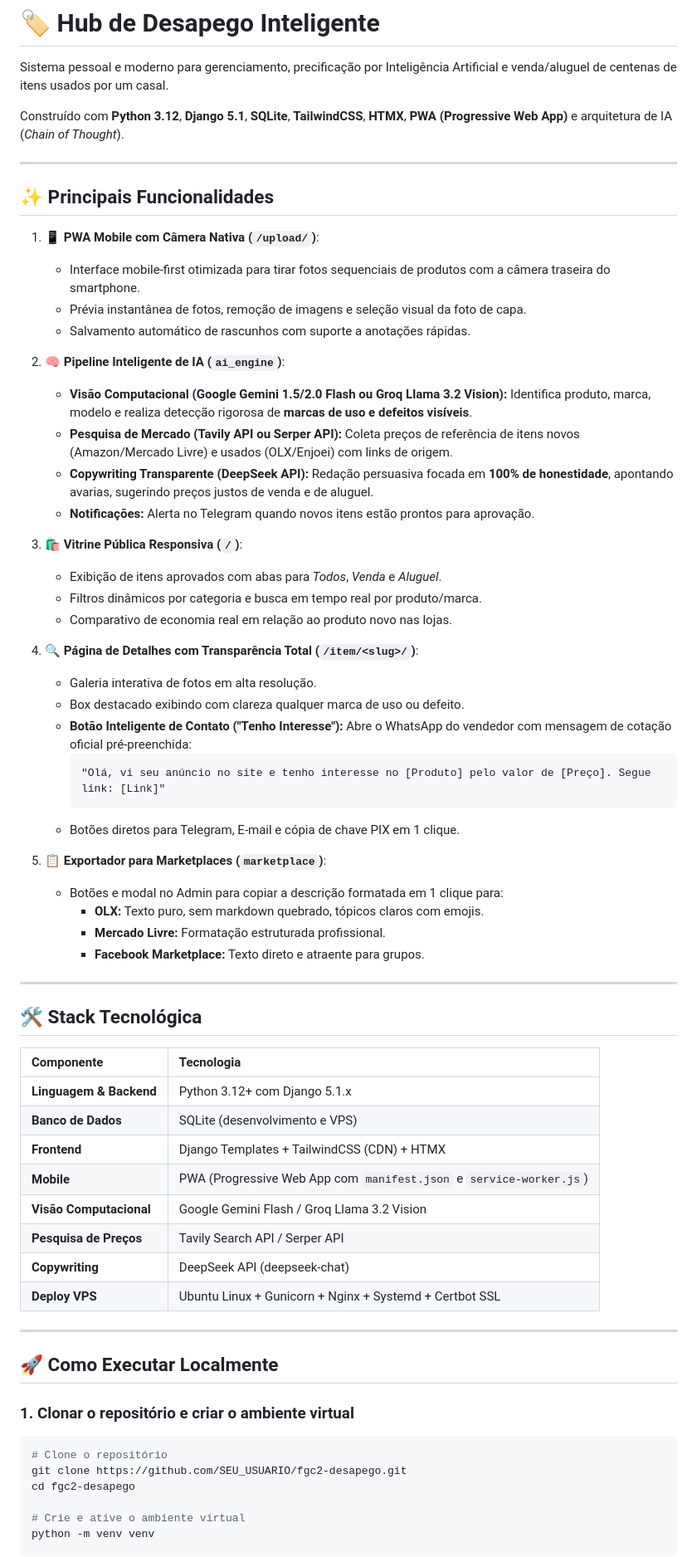
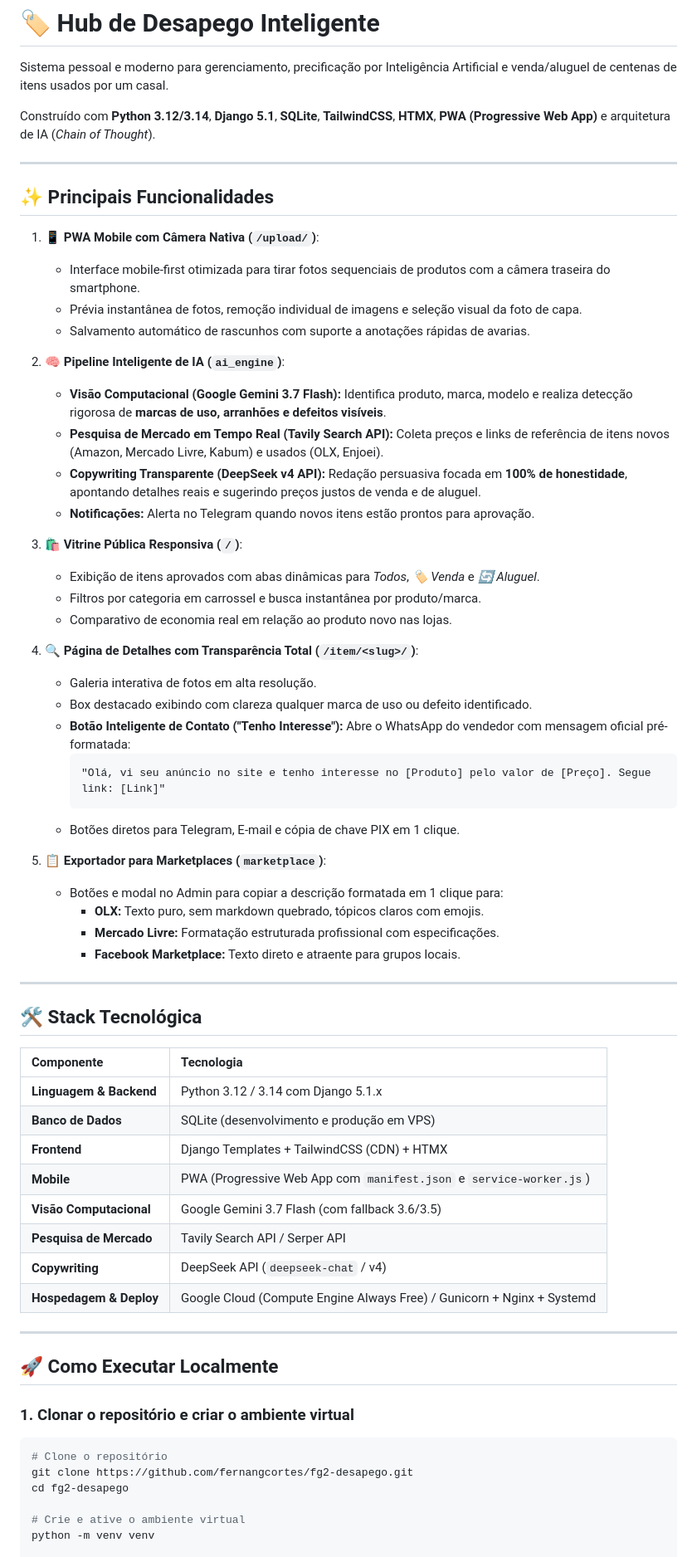
Before and after one commit to fernangcortes/fg2-desapego, a Markdown page: README.md, the part around one of its changes. Shown at 83% size. Drawn GitHub-style.

Commit message:
docs: polish and update README.md and DEPLOY.md with 2026 models and complete operational guide

````diff
--- a/README.md
+++ b/README.md
@@ -2,7 +2,7 @@
 
 Sistema pessoal e moderno para gerenciamento, precificação por Inteligência Artificial e venda/aluguel de centenas de itens usados por um casal.
 
-Construído com **Python 3.12**, **Django 5.1**, **SQLite**, **TailwindCSS**, **HTMX**, **PWA (Progressive Web App)** e arquitetura de IA (*Chain of Thought*).
+Construído com **Python 3.12/3.14**, **Django 5.1**, **SQLite**, **TailwindCSS**, **HTMX**, **PWA (Progressive Web App)** e arquitetura de IA (*Chain of Thought*).
 
 ---
 
@@ -10,24 +10,24 @@ Construído com **Python 3.12**, **Django 5.1**, **SQLite**, **TailwindCSS**, **
 
 1. **📱 PWA Mobile com Câmera Nativa (`/upload/`)**:
    - Interface mobile-first otimizada para tirar fotos sequenciais de produtos com a câmera traseira do smartphone.
-   - Prévia instantânea de fotos, remoção de imagens e seleção visual da foto de capa.
-   - Salvamento automático de rascunhos com suporte a anotações rápidas.
+   - Prévia instantânea de fotos, remoção individual de imagens e seleção visual da foto de capa.
+   - Salvamento automático de rascunhos com suporte a anotações rápidas de avarias.
 
 2. **🧠 Pipeline Inteligente de IA (`ai_engine`)**:
-   - **Visão Computacional (Google Gemini 1.5/2.0 Flash ou Groq Llama 3.2 Vision):** Identifica produto, marca, modelo e realiza detecção rigorosa de **marcas de uso e defeitos visíveis**.
-   - **Pesquisa de Mercado (Tavily API ou Serper API):** Coleta preços de referência de itens novos (Amazon/Mercado Livre) e usados (OLX/Enjoei) com links de origem.
-   - **Copywriting Transparente (DeepSeek API):** Redação persuasiva focada em **100% de honestidade**, apontando avarias, sugerindo preços justos de venda e de aluguel.
+   - **Visão Computacional (Google Gemini 3.7 Flash):** Identifica produto, marca, modelo e realiza detecção rigorosa de **marcas de uso, arranhões e defeitos visíveis**.
+   - **Pesquisa de Mercado em Tempo Real (Tavily Search API):** Coleta preços e links de referência de itens novos (Amazon, Mercado Livre, Kabum) e usados (OLX, Enjoei).
+   - **Copywriting Transparente (DeepSeek v4 API):** Redação persuasiva focada em **100% de honestidade**, apontando detalhes reais e sugerindo preços justos de venda e de aluguel.
    - **Notificações:** Alerta no Telegram quando novos itens estão prontos para aprovação.
 
 3. **🛍️ Vitrine Pública Responsiva (`/`)**:
-   - Exibição de itens aprovados com abas para *Todos*, *Venda* e *Aluguel*.
-   - Filtros dinâmicos por categoria e busca em tempo real por produto/marca.
+   - Exibição de itens aprovados com abas dinâmicas para *Todos*, *🏷️ Venda* e *🔄 Aluguel*.
+   - Filtros por categoria em carrossel e busca instantânea por produto/marca.
    - Comparativo de economia real em relação ao produto novo nas lojas.
 
 4. **🔍 Página de Detalhes com Transparência Total (`/item/<slug>/`)**:
    - Galeria interativa de fotos em alta resolução.
-   - Box destacado exibindo com clareza qualquer marca de uso ou defeito.
-   - **Botão Inteligente de Contato ("Tenho Interesse"):** Abre o WhatsApp do vendedor com mensagem de cotação oficial pré-preenchida:
+   - Box destacado exibindo com clareza qualquer marca de uso ou defeito identificado.
+   - **Botão Inteligente de Contato ("Tenho Interesse"):** Abre o WhatsApp do vendedor com mensagem oficial pré-formatada:
      ```text
      "Olá, vi seu anúncio no site e tenho interesse no [Produto] pelo valor de [Preço]. Segue link: [Link]"
      ```
@@ -36,8 +36,8 @@ Construído com **Python 3.12**, **Django 5.1**, **SQLite**, **TailwindCSS**, **
 5. **📋 Exportador para Marketplaces (`marketplace`)**:
    - Botões e modal no Admin para copiar a descrição formatada em 1 clique para:
      - **OLX:** Texto puro, sem markdown quebrado, tópicos claros com emojis.
-     - **Mercado Livre:** Formatação estruturada profissional.
-     - **Facebook Marketplace:** Texto direto e atraente para grupos.
+     - **Mercado Livre:** Formatação estruturada profissional com especificações.
+     - **Facebook Marketplace:** Texto direto e atraente para grupos locais.
 
 ---
 
@@ -45,14 +45,14 @@ Construído com **Python 3.12**, **Django 5.1**, **SQLite**, **TailwindCSS**, **
 
 | Componente | Tecnologia |
 | :--- | :--- |
-| **Linguagem & Backend** | Python 3.12+ com Django 5.1.x |
-| **Banco de Dados** | SQLite (desenvolvimento e VPS) |
+| **Linguagem & Backend** | Python 3.12 / 3.14 com Django 5.1.x |
+| **Banco de Dados** | SQLite (desenvolvimento e produção em VPS) |
 | **Frontend** | Django Templates + TailwindCSS (CDN) + HTMX |
 | **Mobile** | PWA (Progressive Web App com `manifest.json` e `service-worker.js`) |
-| **Visão Computacional** | Google Gemini Flash / Groq Llama 3.2 Vision |
-| **Pesquisa de Preços** | Tavily Search API / Serper API |
-| **Copywriting** | DeepSeek API (deepseek-chat) |
-| **Deploy VPS** | Ubuntu Linux + Gunicorn + Nginx + Systemd + Certbot SSL |
+| **Visão Computacional** | Google Gemini 3.7 Flash (com fallback 3.6/3.5) |
+| **Pesquisa de Mercado** | Tavily Search API / Serper API |
+| **Copywriting** | DeepSeek API (`deepseek-chat` / v4) |
+| **Hospedagem & Deploy** | Google Cloud (Compute Engine Always Free) / Gunicorn + Nginx + Systemd |
 
 ---
 
@@ -61,8 +61,8 @@ Construído com **Python 3.12**, **Django 5.1**, **SQLite**, **TailwindCSS**, **
 ### 1. Clonar o repositório e criar o ambiente virtual
 ```bash
 # Clone o repositório
-git clone https://github.com/SEU_USUARIO/fgc2-desapego.git
-cd fgc2-desapego
+git clone https://github.com/fernangcortes/fg2-desapego.git
+cd fg2-desapego
 
 # Crie e ative o ambiente virtual
 python -m venv venv
````
Also changed, not shown: other parts of README.md (+14 -14 lines).
